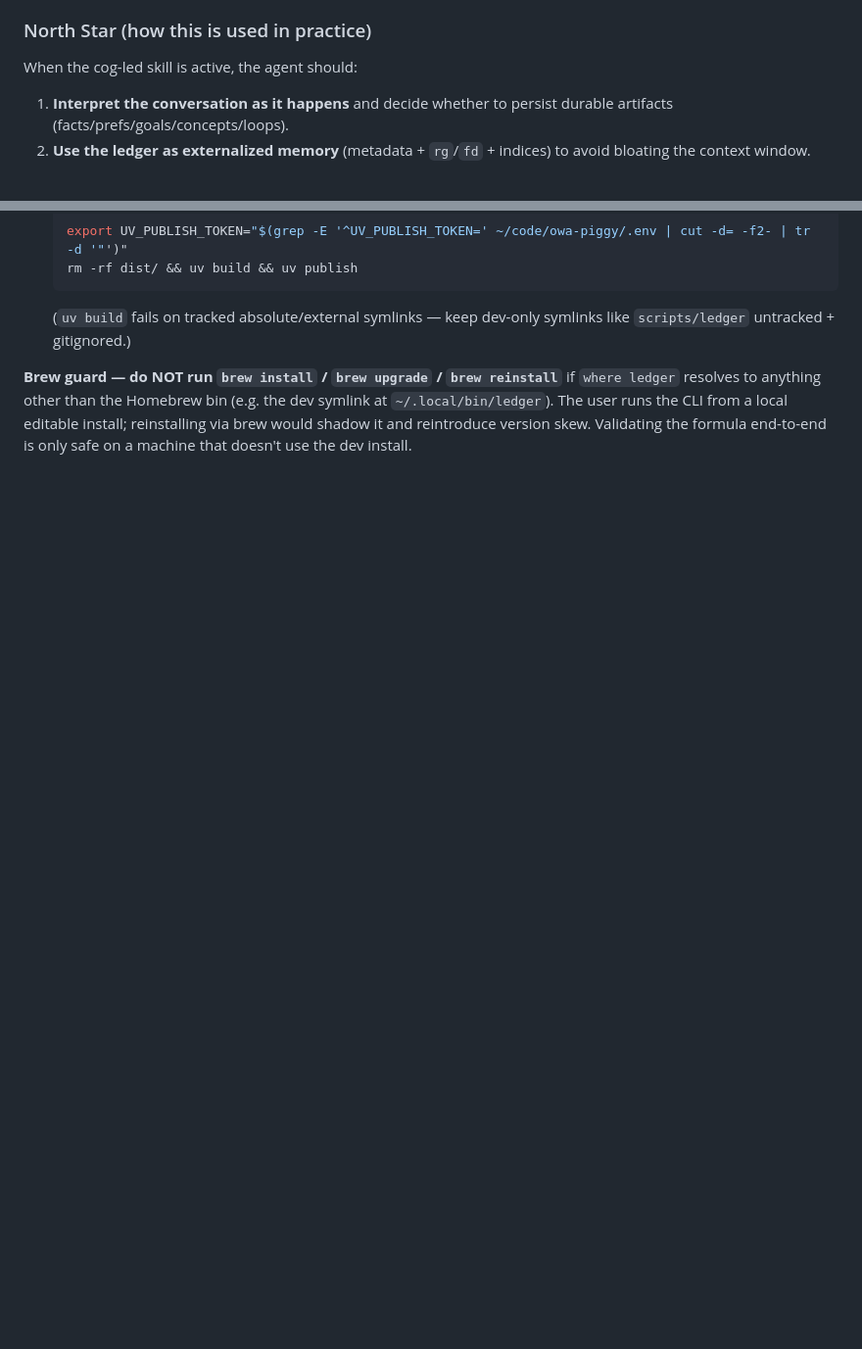
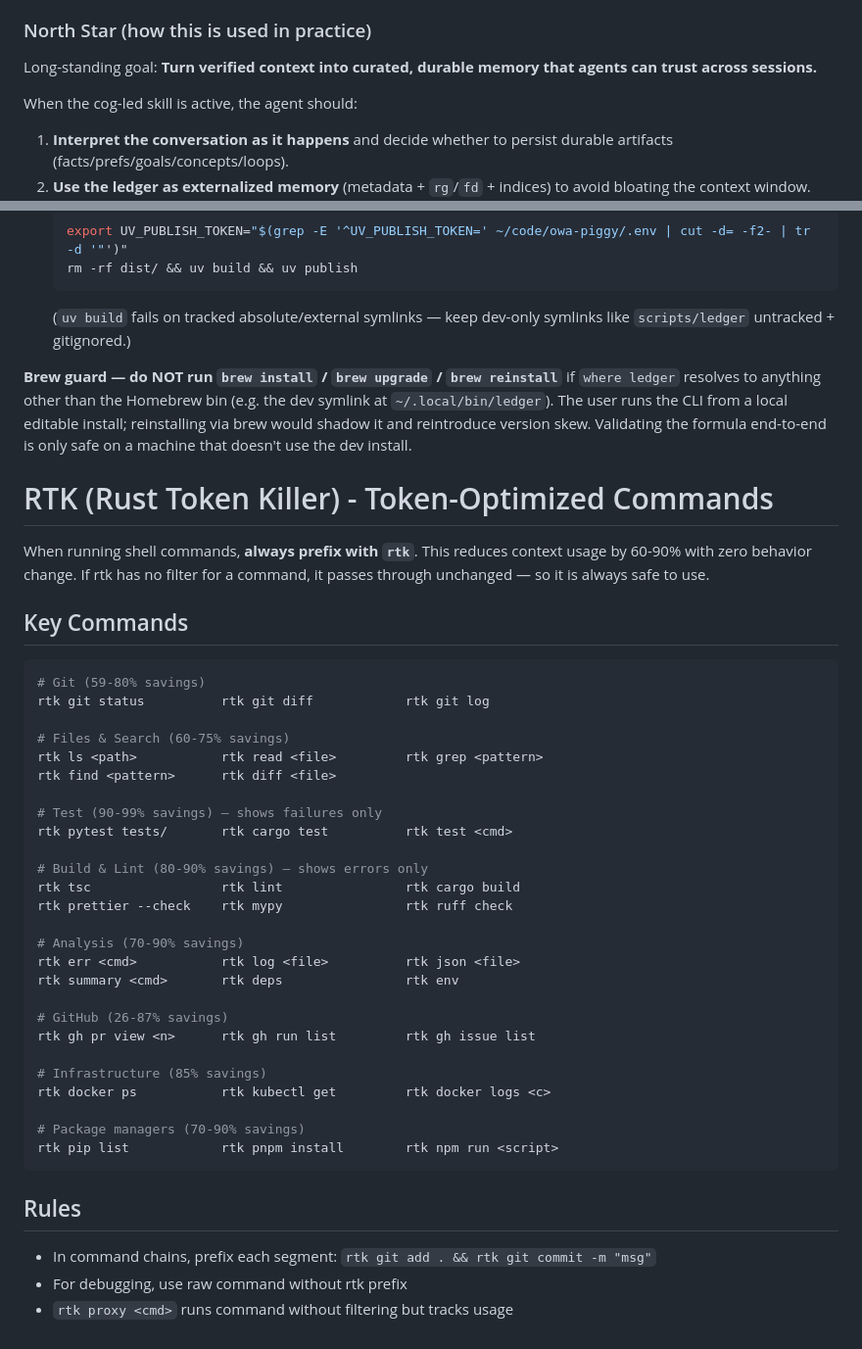
Before and after one commit to damsleth/cognitive-ledger, a Markdown page: AGENTS.md, 2 parts joined by grey strips. Shown at 98% size. Drawn GitHub-style; blank space fills up the shorter version.

Commit message:
agents, plans

````diff
--- a/AGENTS.md
+++ b/AGENTS.md
@@ -329,6 +329,8 @@ rich, inspectable history of reasoning, preferences, decisions and concepts
 that can be reused across sessions without blowing up context windows.
 
 ### North Star (how this is used in practice)
+
+Long-standing goal: **Turn verified context into curated, durable memory that agents can trust across sessions.**
 
 When the cog-led skill is active, the agent should:
 
@@ -711,3 +713,47 @@ dev symlink at `~/.local/bin/ledger`). The user runs the CLI from a local
 editable install; reinstalling via brew would shadow it and reintroduce
 version skew. Validating the formula end-to-end is only safe on a machine
 that doesn't use the dev install.
+
+
+<!-- headroom:rtk-instructions -->
+# RTK (Rust Token Killer) - Token-Optimized Commands
+
+When running shell commands, **always prefix with `rtk`**. This reduces context
+usage by 60-90% with zero behavior change. If rtk has no filter for a command,
+it passes through unchanged — so it is always safe to use.
+
+## Key Commands
+```bash
+# Git (59-80% savings)
+rtk git status          rtk git diff            rtk git log
+
+# Files & Search (60-75% savings)
+rtk ls <path>           rtk read <file>         rtk grep <pattern>
+rtk find <pattern>      rtk diff <file>
+
+# Test (90-99% savings) — shows failures only
+rtk pytest tests/       rtk cargo test          rtk test <cmd>
+
+# Build & Lint (80-90% savings) — shows errors only
+rtk tsc                 rtk lint                rtk cargo build
+rtk prettier --check    rtk mypy                rtk ruff check
+
+# Analysis (70-90% savings)
+rtk err <cmd>           rtk log <file>          rtk json <file>
+rtk summary <cmd>       rtk deps                rtk env
+
+# GitHub (26-87% savings)
+rtk gh pr view <n>      rtk gh run list         rtk gh issue list
+
+# Infrastructure (85% savings)
+rtk docker ps           rtk kubectl get         rtk docker logs <c>
+
+# Package managers (70-90% savings)
+rtk pip list            rtk pnpm install        rtk npm run <script>
+```
+
+## Rules
+- In command chains, prefix each segment: `rtk git add . && rtk git commit -m "msg"`
+- For debugging, use raw command without rtk prefix
+- `rtk proxy <cmd>` runs command without filtering but tracks usage
+<!-- /headroom:rtk-instructions -->
````
Also changed, not shown: .plans/TODO.md (+3 -0 lines).
